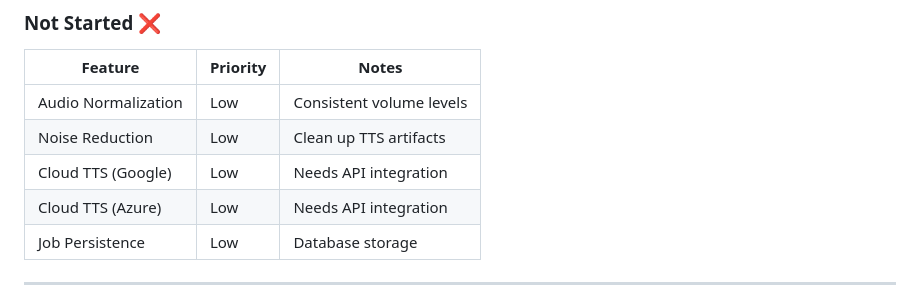
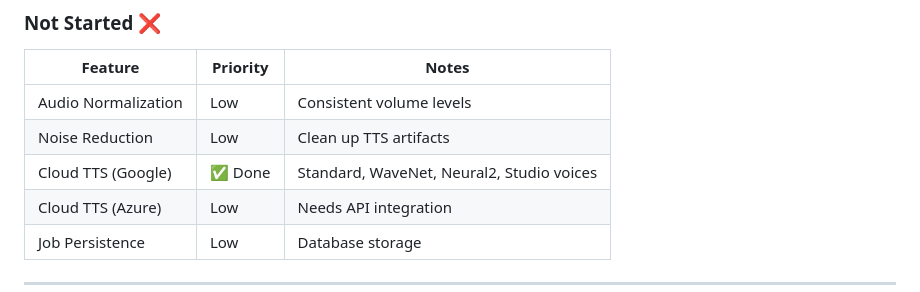
Before and after one commit to vpoluyaktov/biblio-audiobook-builder-tts, a Markdown page: Specifications.md, the part around the change. Drawn GitHub-style.

Commit message:
docs: Mark Google Cloud TTS as done in Specifications.md

```diff
--- a/Specifications.md
+++ b/Specifications.md
@@ -265,7 +265,7 @@ Flags:
 |---------|----------|-------|
 | Audio Normalization | Low | Consistent volume levels |
 | Noise Reduction | Low | Clean up TTS artifacts |
-| Cloud TTS (Google) | Low | Needs API integration |
+| Cloud TTS (Google) | ✅ Done | Standard, WaveNet, Neural2, Studio voices |
 | Cloud TTS (Azure) | Low | Needs API integration |
 | Job Persistence | Low | Database storage |
 
```
